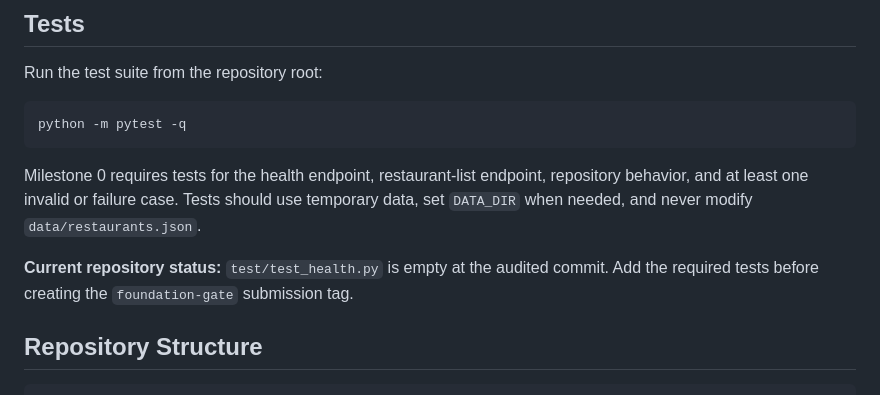
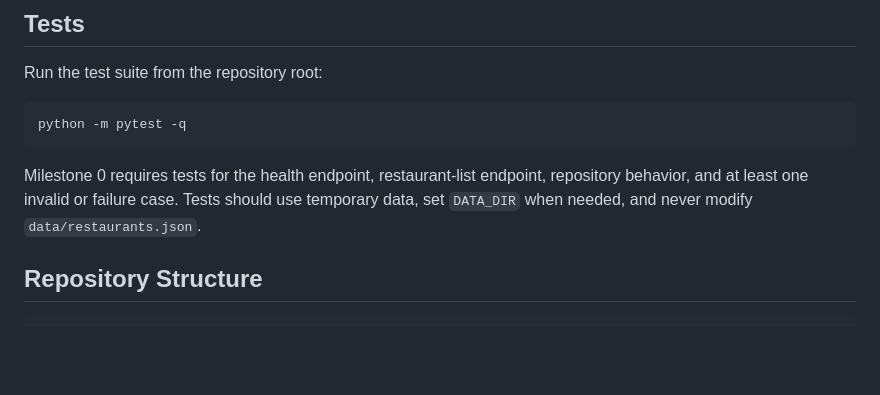
Before and after one commit to frankwilz/Food-delivery-app, a Markdown page: README.md, the part around the change. GitHub-like rendering; blank space fills up the shorter version.

Commit message:
Remove note about empty health test and emphasize required tests for Milestone 0

````diff
--- a/README.md
+++ b/README.md
@@ -132,8 +132,6 @@ python -m pytest -q
 
 Milestone 0 requires tests for the health endpoint, restaurant-list endpoint, repository behavior, and at least one invalid or failure case. Tests should use temporary data, set `DATA_DIR` when needed, and never modify `data/restaurants.json`.
 
-**Current repository status:** `test/test_health.py` is empty at the audited commit. Add the required tests before creating the `foundation-gate` submission tag.
-
 ## Repository Structure
 
 ```text
````
